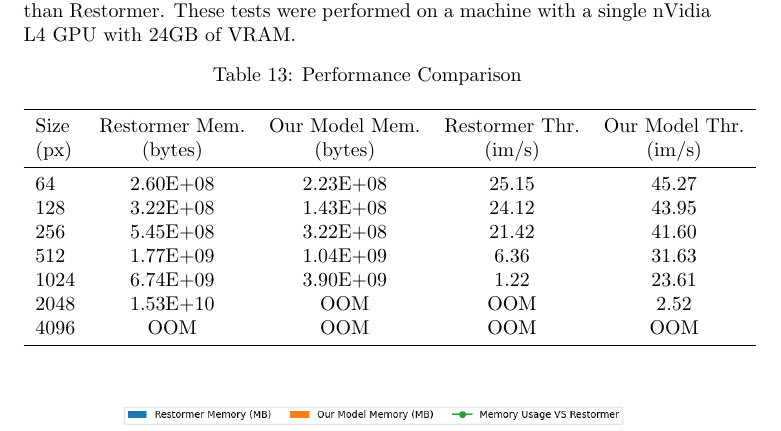
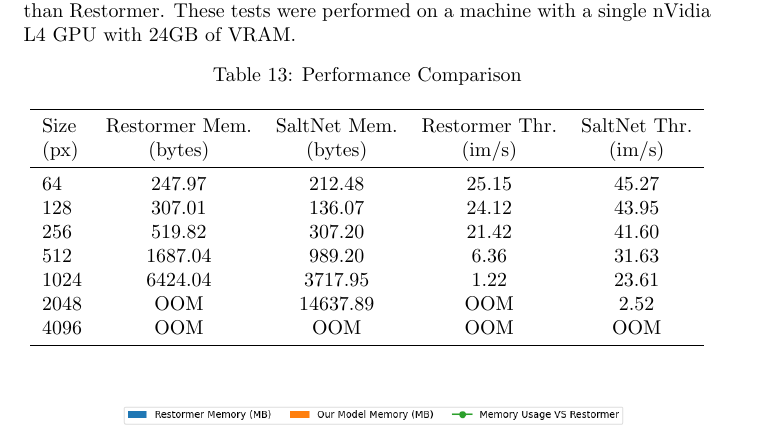
Before and after one commit to mostafa-k-m/seasalt, a LaTeX paper (paper/Main.tex, which reads paper/sections/Experimentation.tex): part of page 11 of 17, cut so that both start at the same text. Compiled offline with pdfLaTeX.

Commit message:
converted computational effeciency table values from B to MB

```diff
--- a/paper/sections/Experimentation.tex
+++ b/paper/sections/Experimentation.tex
@@ -172,16 +172,16 @@ SaltNet is shown through the results below to be much more resource efficient th
     \caption{Performance Comparison}
     \begin{tabular}{lcccccc}
     \toprule
-    Size & Restormer Mem. & Our Model Mem. & Restormer Thr. & Our Model Thr. \\
+    Size & Restormer Mem. & SaltNet Mem. & Restormer Thr. & SaltNet Thr. \\
     (px) & (bytes) & (bytes) & (im/s) & (im/s) \\
     \midrule
-    64 & 2.60E+08 & 2.23E+08 & 25.15 & 45.27 \\
-    128 & 3.22E+08 & 1.43E+08 & 24.12 & 43.95 \\
-    256 & 5.45E+08 & 3.22E+08 & 21.42 & 41.60 \\
-    512 & 1.77E+09 & 1.04E+09 & 6.36 & 31.63 \\
-    1024 & 6.74E+09 & 3.90E+09 & 1.22 & 23.61 \\
-    2048 & 1.53E+10 & OOM & OOM & 2.52 \\
-    4096 & OOM & OOM & OOM & OOM \\
+    64      & 247.97    & 212.48    & 25.15 & 45.27 \\
+    128     & 307.01    & 136.07    & 24.12 & 43.95 \\
+    256     & 519.82    & 307.20    & 21.42 & 41.60 \\
+    512     & 1687.04   & 989.20    & 6.36  & 31.63 \\
+    1024    & 6424.04   & 3717.95   & 1.22  & 23.61 \\
+    2048    & OOM       & 14637.89  & OOM   & 2.52  \\
+    4096    & OOM       & OOM       & OOM   & OOM   \\
     \bottomrule
     \end{tabular}
 \end{table}
```
